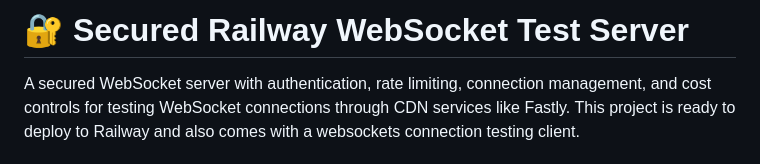
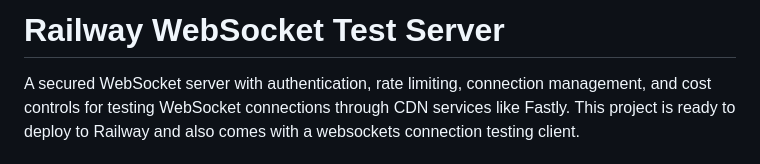
Before and after one commit to AndreGuerrero/Railway-WebSocket-Test-Server, a Markdown page: readme.md, the part around the change. Drawn GitHub-style.

```diff
--- a/readme.md
+++ b/readme.md
@@ -1,4 +1,4 @@
-# 🔐 Secured Railway WebSocket Test Server
+# Railway WebSocket Test Server
 
 A secured WebSocket server with authentication, rate limiting, connection management, and cost controls for testing WebSocket connections through CDN services like Fastly.
 This project is ready to deploy to Railway and also comes with a websockets connection testing client.
```
